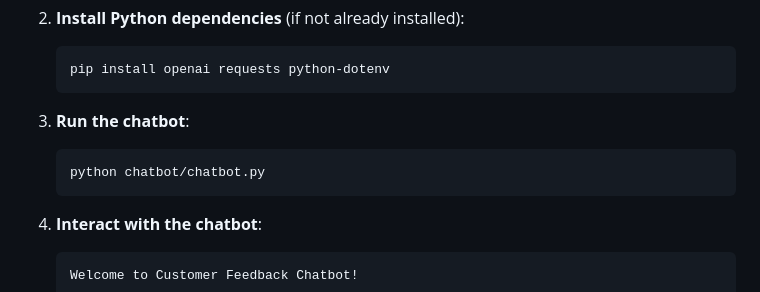
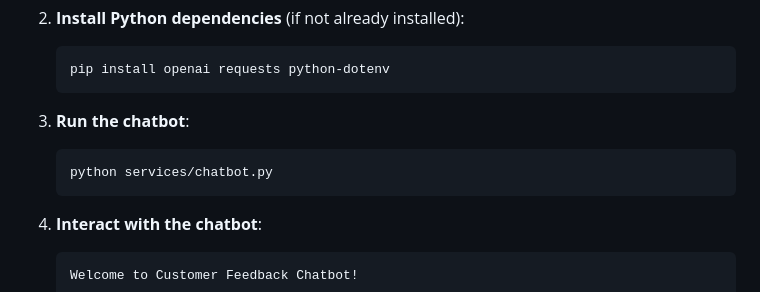
Before and after one commit to charvimaurya/Customer-Feedback-Analyzer, a Markdown page: README.md, the part around the change. Rendered like a GitHub page.

Commit message:
Update chatbot script path in README

````diff
--- a/README.md
+++ b/README.md
@@ -209,7 +209,7 @@ The chatbot provides a conversational interface for analyzing customer feedback.
 
 3. **Run the chatbot**:
    ```bash
-   python chatbot/chatbot.py
+   python services/chatbot.py
    ```
 
 4. **Interact with the chatbot**:
````
